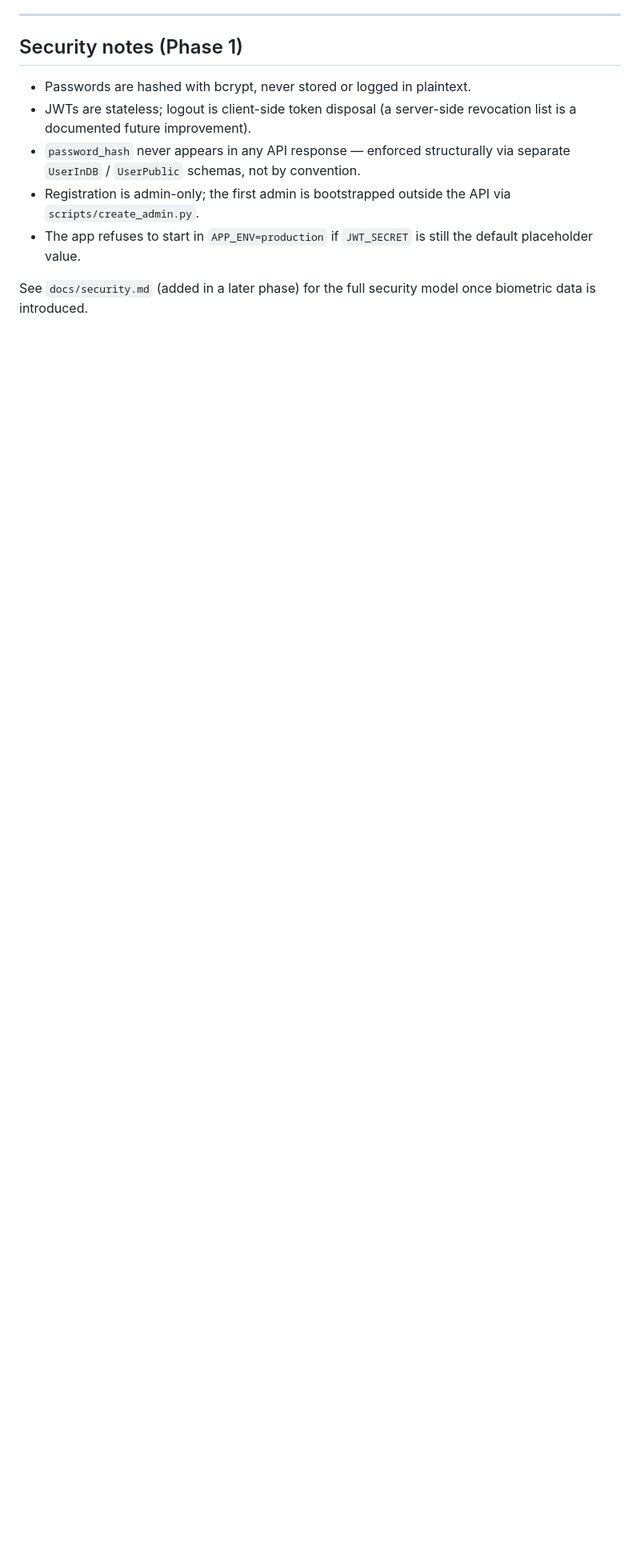
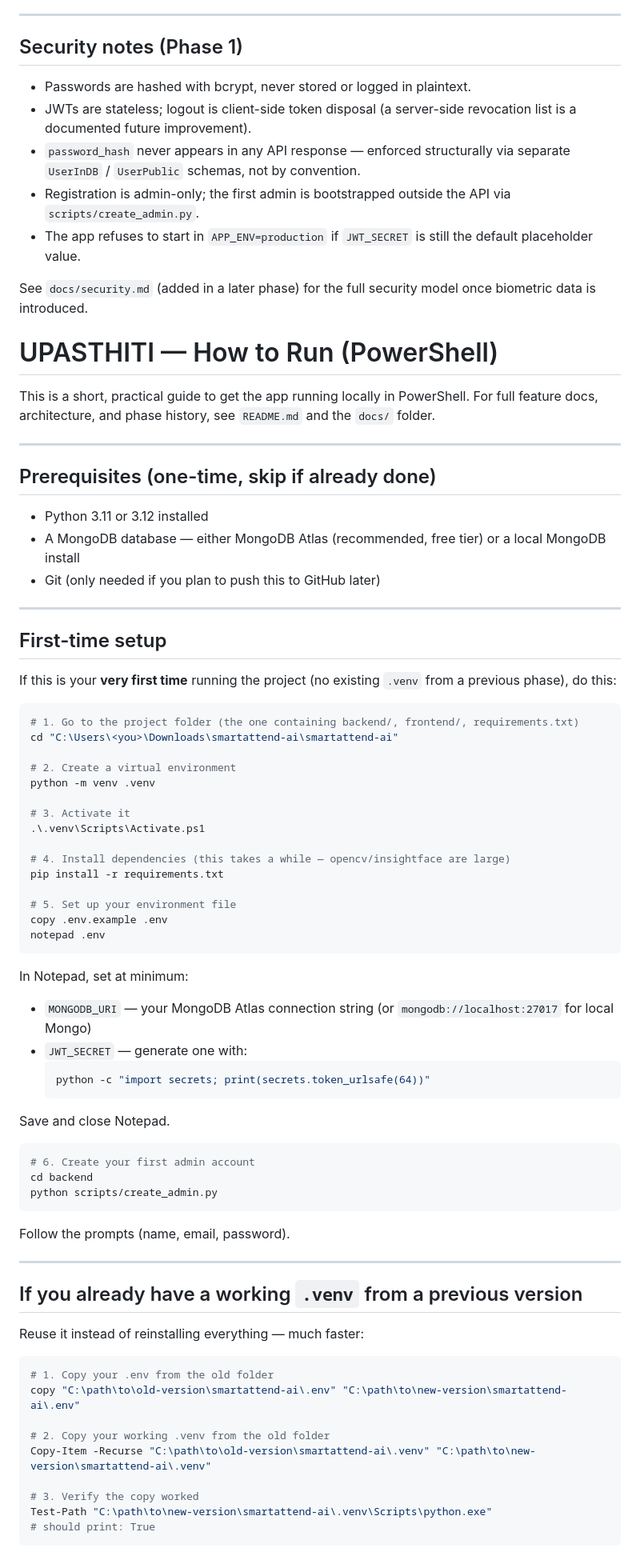
Before and after one commit to RaiRoyChowdhury/Upasthiti, a Markdown page: README.md, the part around one of its changes. Shown at 80% size. Drawn GitHub-style; blank space fills up the shorter version.

Commit message:
Added "How To Run" Steps in README.md

````diff
--- a/README.md
+++ b/README.md
@@ -445,3 +445,78 @@ the parts I could not execute here at all.
 
 See `docs/security.md` (added in a later phase) for the full security model
 once biometric data is introduced.
+
+# UPASTHITI — How to Run (PowerShell)
+
+This is a short, practical guide to get the app running locally in
+PowerShell. For full feature docs, architecture, and phase history, see
+`README.md` and the `docs/` folder.
+
+---
+
+## Prerequisites (one-time, skip if already done)
+
+- Python 3.11 or 3.12 installed
+- A MongoDB database — either MongoDB Atlas (recommended, free tier) or
+  a local MongoDB install
+- Git (only needed if you plan to push this to GitHub later)
+
+---
+
+## First-time setup
+
+If this is your **very first time** running the project (no existing
+`.venv` from a previous phase), do this:
+
+```powershell
+# 1. Go to the project folder (the one containing backend/, frontend/, requirements.txt)
+cd "C:\Users\<you>\Downloads\smartattend-ai\smartattend-ai"
+
+# 2. Create a virtual environment
+python -m venv .venv
+
+# 3. Activate it
+.\.venv\Scripts\Activate.ps1
+
+# 4. Install dependencies (this takes a while — opencv/insightface are large)
+pip install -r requirements.txt
+
+# 5. Set up your environment file
+copy .env.example .env
+notepad .env
+```
+
+In Notepad, set at minimum:
+- `MONGODB_URI` — your MongoDB Atlas connection string (or `mongodb://localhost:27017` for local Mongo)
+- `JWT_SECRET` — generate one with:
+  ```powershell
+  python -c "import secrets; print(secrets.token_urlsafe(64))"
+  ```
+
+Save and close Notepad.
+
+```powershell
+# 6. Create your first admin account
+cd backend
+python scripts/create_admin.py
+```
+Follow the prompts (name, email, password).
+
+---
+
+## If you already have a working `.venv` from a previous version
+
+Reuse it instead of reinstalling everything — much faster:
+
+```powershell
+# 1. Copy your .env from the old folder
+copy "C:\path\to\old-version\smartattend-ai\.env" "C:\path\to\new-version\smartattend-ai\.env"
+
+# 2. Copy your working .venv from the old folder
+Copy-Item -Recurse "C:\path\to\old-version\smartattend-ai\.venv" "C:\path\to\new-version\smartattend-ai\.venv"
+
+# 3. Verify the copy worked
+Test-Path "C:\path\to\new-version\smartattend-ai\.venv\Scripts\python.exe"
+# should print: True
+```
+
````
Also changed, not shown: other parts of README.md (+79 -0 lines).
